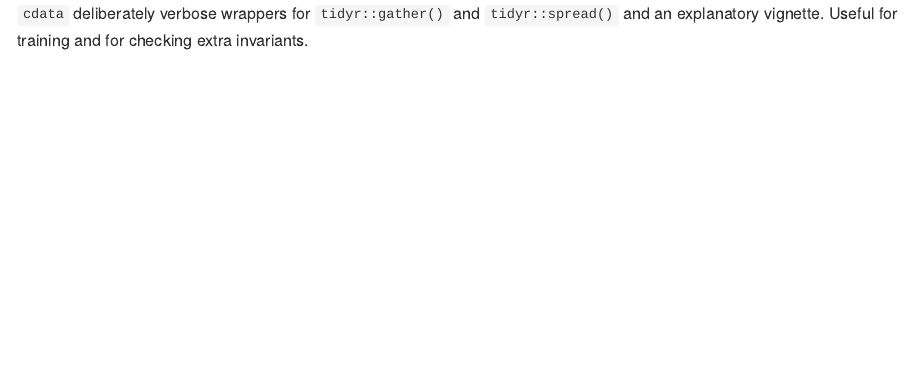
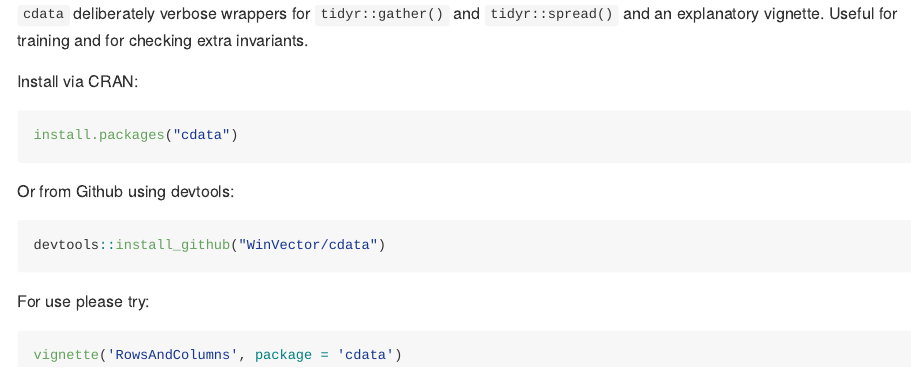
Before and after one commit to WinVector/cdata, an R Markdown document (README.Rmd): the page in a window 1100 px wide, from its top. The pictures show the output file README.md that the author committed with the source, drawn offline in the style of GitHub.

Commit message:
add install/help notes

````diff
--- a/README.Rmd
+++ b/README.Rmd
@@ -7,3 +7,21 @@
 <!-- README.md is generated from README.Rmd. Please edit that file -->
 
 `cdata` deliberately verbose wrappers for `tidyr::gather()` and `tidyr::spread()` and an explanatory vignette.  Useful for training and for checking extra invariants.
+
+Install via CRAN:
+
+```{r, eval=FALSE}
+install.packages("cdata")
+```
+
+Or from Github using devtools:
+
+```{r, eval=FALSE}
+devtools::install_github("WinVector/cdata")
+```
+
+For use please try:
+
+```{r, eval=FALSE}
+vignette('RowsAndColumns', package = 'cdata')
+```
````
Also changed, not shown: README.md.
